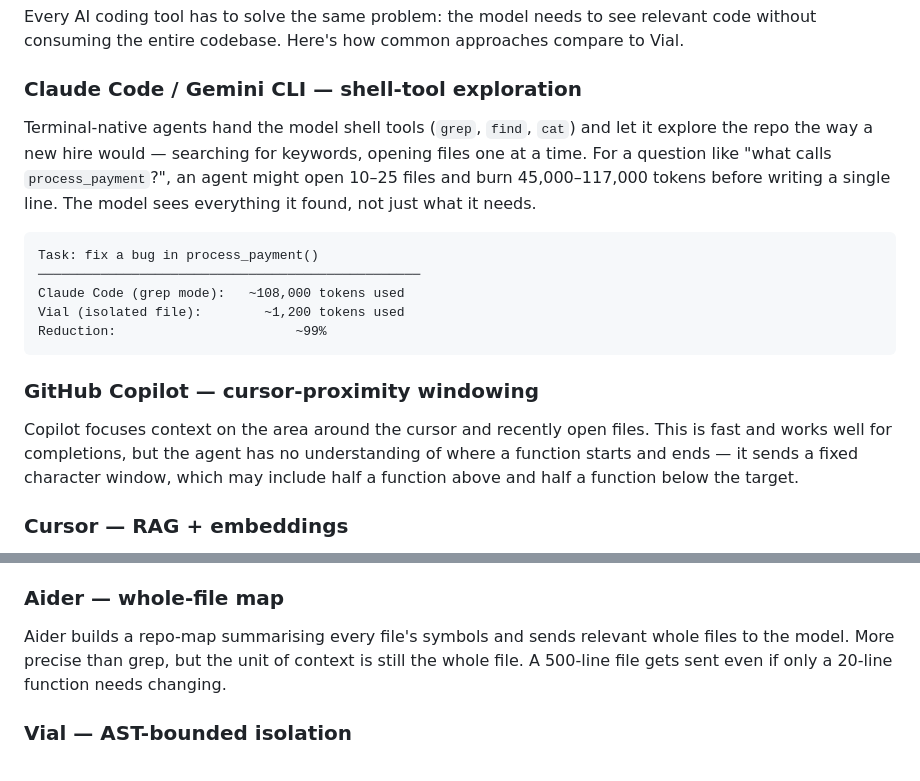
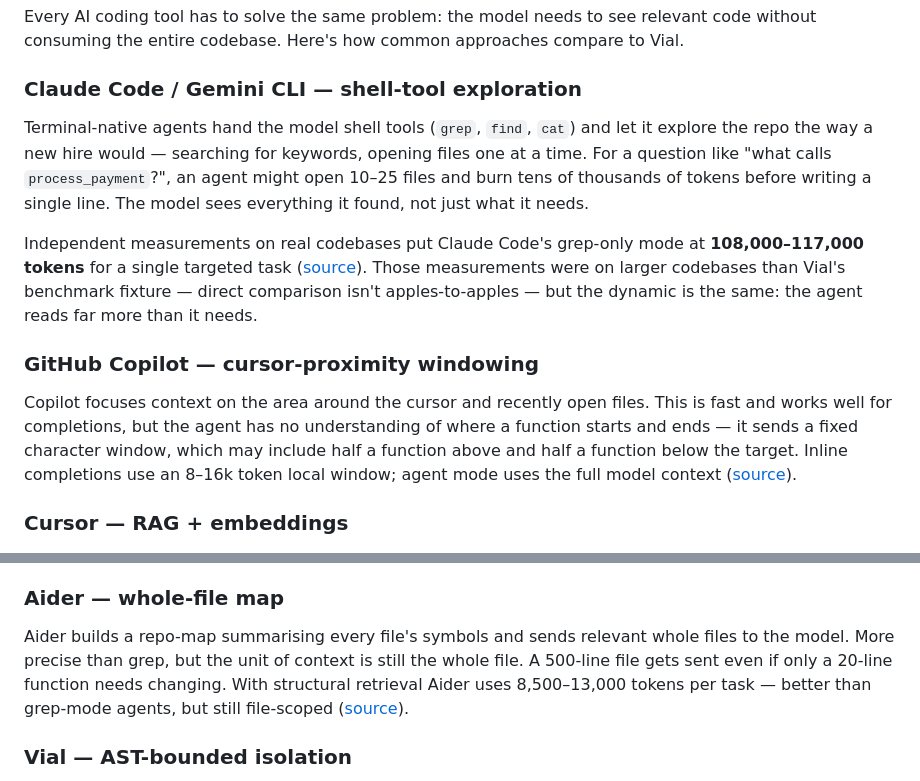
Before and after one commit to Madara-Labs/vial-ml, a Markdown page: README.md, 2 parts joined by grey strips. Rendered like a GitHub page.

Commit message:
docs: add inline sources to comparison section, clarify benchmark scope
Co-Authored-By: Claude Sonnet 4.6 <noreply@anthropic.com>

````diff
--- a/README.md
+++ b/README.md
@@ -68,19 +68,13 @@ Every AI coding tool has to solve the same problem: the model needs to see relev
 
 ### Claude Code / Gemini CLI — shell-tool exploration
 
-Terminal-native agents hand the model shell tools (`grep`, `find`, `cat`) and let it explore the repo the way a new hire would — searching for keywords, opening files one at a time. For a question like "what calls `process_payment`?", an agent might open 10–25 files and burn 45,000–117,000 tokens before writing a single line. The model sees everything it found, not just what it needs.
+Terminal-native agents hand the model shell tools (`grep`, `find`, `cat`) and let it explore the repo the way a new hire would — searching for keywords, opening files one at a time. For a question like "what calls `process_payment`?", an agent might open 10–25 files and burn tens of thousands of tokens before writing a single line. The model sees everything it found, not just what it needs.
 
-```
-Task: fix a bug in process_payment()
-─────────────────────────────────────────────────
-Claude Code (grep mode):   ~108,000 tokens used
-Vial (isolated file):        ~1,200 tokens used
-Reduction:                       ~99%
-```
+Independent measurements on real codebases put Claude Code's grep-only mode at **108,000–117,000 tokens** for a single targeted task ([source](https://dev.to/marjoballabani/your-ai-agent-wastes-87-of-its-tokens-just-finding-code-i-fixed-that-4d5p)). Those measurements were on larger codebases than Vial's benchmark fixture — direct comparison isn't apples-to-apples — but the dynamic is the same: the agent reads far more than it needs.
 
 ### GitHub Copilot — cursor-proximity windowing
 
-Copilot focuses context on the area around the cursor and recently open files. This is fast and works well for completions, but the agent has no understanding of where a function starts and ends — it sends a fixed character window, which may include half a function above and half a function below the target.
+Copilot focuses context on the area around the cursor and recently open files. This is fast and works well for completions, but the agent has no understanding of where a function starts and ends — it sends a fixed character window, which may include half a function above and half a function below the target. Inline completions use an 8–16k token local window; agent mode uses the full model context ([source](https://tokenlimits.app/blog/copilot-context-window-limit)).
 
 ### Cursor — RAG + embeddings
 
@@ -88,7 +82,7 @@ Cursor indexes the codebase and retrieves semantically relevant chunks via embed
 
 ### Aider — whole-file map
 
-Aider builds a repo-map summarising every file's symbols and sends relevant whole files to the model. More precise than grep, but the unit of context is still the whole file. A 500-line file gets sent even if only a 20-line function needs changing.
+Aider builds a repo-map summarising every file's symbols and sends relevant whole files to the model. More precise than grep, but the unit of context is still the whole file. A 500-line file gets sent even if only a 20-line function needs changing. With structural retrieval Aider uses 8,500–13,000 tokens per task — better than grep-mode agents, but still file-scoped ([source](https://dev.to/marjoballabani/your-ai-agent-wastes-87-of-its-tokens-just-finding-code-i-fixed-that-4d5p)).
 
 ### Vial — AST-bounded isolation
 
````
Also changed, not shown: other parts of README.md (+1 -1 lines).
